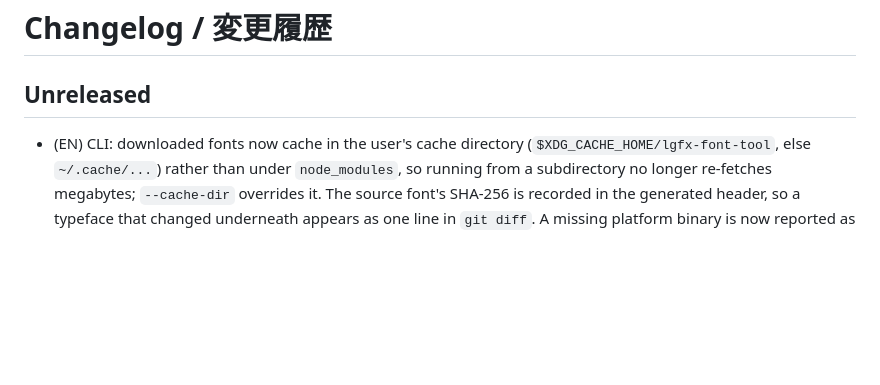
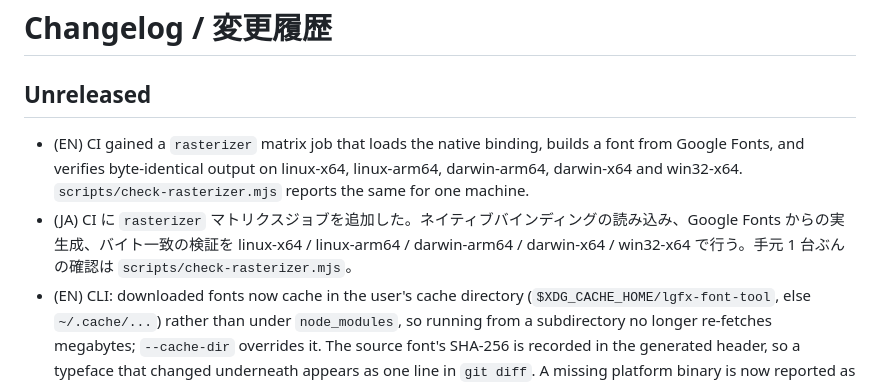
Before and after one commit to tanakamasayuki/LGFXFontToolJs, a Markdown page: CHANGELOG.md, the part around the change. Rendered like a GitHub page; blank space fills up the shorter version.

Commit message:
feat: add rasterizer matrix job to CI for Google Fonts font building and verification

```diff
--- a/CHANGELOG.md
+++ b/CHANGELOG.md
@@ -1,6 +1,8 @@
 # Changelog / 変更履歴
 
 ## Unreleased
+- (EN) CI gained a `rasterizer` matrix job that loads the native binding, builds a font from Google Fonts, and verifies byte-identical output on linux-x64, linux-arm64, darwin-arm64, darwin-x64 and win32-x64. `scripts/check-rasterizer.mjs` reports the same for one machine.
+- (JA) CI に `rasterizer` マトリクスジョブを追加した。ネイティブバインディングの読み込み、Google Fonts からの実生成、バイト一致の検証を linux-x64 / linux-arm64 / darwin-arm64 / darwin-x64 / win32-x64 で行う。手元 1 台ぶんの確認は `scripts/check-rasterizer.mjs`。
 - (EN) CLI: downloaded fonts now cache in the user's cache directory (`$XDG_CACHE_HOME/lgfx-font-tool`, else `~/.cache/...`) rather than under `node_modules`, so running from a subdirectory no longer re-fetches megabytes; `--cache-dir` overrides it. The source font's SHA-256 is recorded in the generated header, so a typeface that changed underneath appears as one line in `git diff`. A missing platform binary is now reported as such instead of telling you to install a package you already have.
 - (JA) CLI: 取得したフォントのキャッシュを `node_modules` 配下からユーザのキャッシュディレクトリ（`$XDG_CACHE_HOME/lgfx-font-tool`、無ければ `~/.cache/...`）へ移した。サブディレクトリから実行しても数 MB を取り直さなくなる。`--cache-dir` で変更可。取得元フォントの SHA-256 を生成ヘッダに記録するようにし、書体が入れ替わったことが `git diff` の 1 行として見えるようにした。プリビルドのバイナリが無い場合は、既に入っているパッケージの再インストールを促すのではなく、その旨を報告する。
 - (EN) A generated CellFont header no longer includes `<CellFont.h>`; it includes only `<stdint.h>` and asks the user to include their renderer's header first, matching the other emitters and the 1.1.0 decision to stop auto-including a graphics library. The format no longer names the renderer's header file at all. The version guard is split so that a missing include and a version mismatch report differently.
```
Also changed, not shown: docs/cli.en.md (+1 -1 lines), docs/cli.ja.md (+1 -1 lines).
